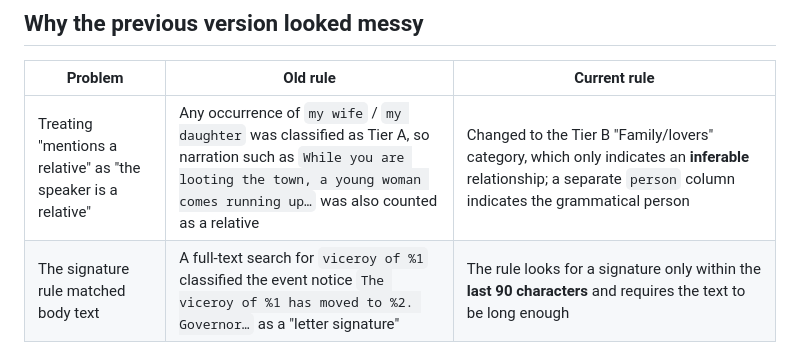
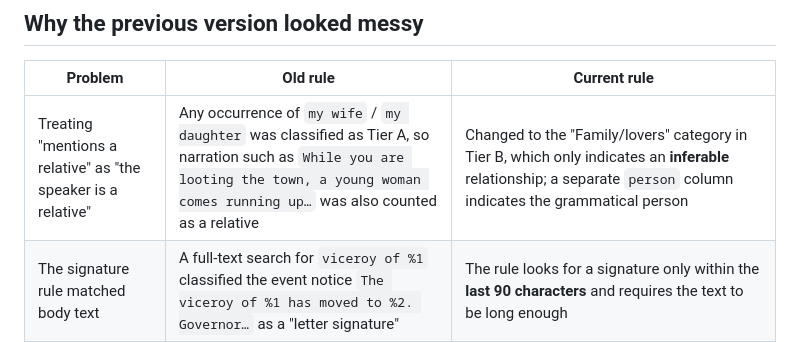
Before and after one commit to mrchenguozheng/Port-Royale-2-Localization, a Markdown page: docs/en/speaker-tiers.md, the part around the change. Rendered like a GitHub page.

Commit message:
文档：润色 speaker tiers 英文措辞

```diff
--- a/docs/en/speaker-tiers.md
+++ b/docs/en/speaker-tiers.md
@@ -20,7 +20,7 @@
 
 | Problem | Old rule | Current rule |
 |---|---|---|
-| Treating "mentions a relative" as "the speaker is a relative" | Any occurrence of `my wife` / `my daughter` was classified as Tier A, so narration such as `While you are looting the town, a young woman comes running up…` was also counted as a relative | Changed to the Tier B "Family/lovers" category, which only indicates an **inferable** relationship; a separate `person` column indicates the grammatical person |
+| Treating "mentions a relative" as "the speaker is a relative" | Any occurrence of `my wife` / `my daughter` was classified as Tier A, so narration such as `While you are looting the town, a young woman comes running up…` was also counted as a relative | Changed to the "Family/lovers" category in Tier B, which only indicates an **inferable** relationship; a separate `person` column indicates the grammatical person |
 | The signature rule matched body text | A full-text search for `viceroy of %1` classified the event notice `The viceroy of %1 has moved to %2. Governor…` as a "letter signature" | The rule looks for a signature only within the **last 90 characters** and requires the text to be long enough |
 | The CSV had a stale Japanese column | A `ja` column was mixed in and was not updated after wording changes (it still showed `総督代理`) | Removed the Japanese column and replaced it with two columns, English and French (French is another authoritative text) |
 | No verifiable basis | Only a one-line Chinese explanation | Added `rule` (A1/A2/A3/N1/N2/B/C) and `person` (first person/third person/imperative/none) |
```
